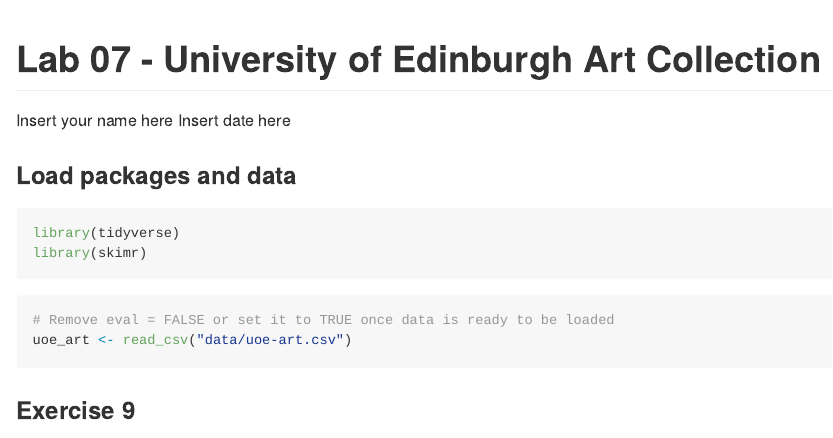
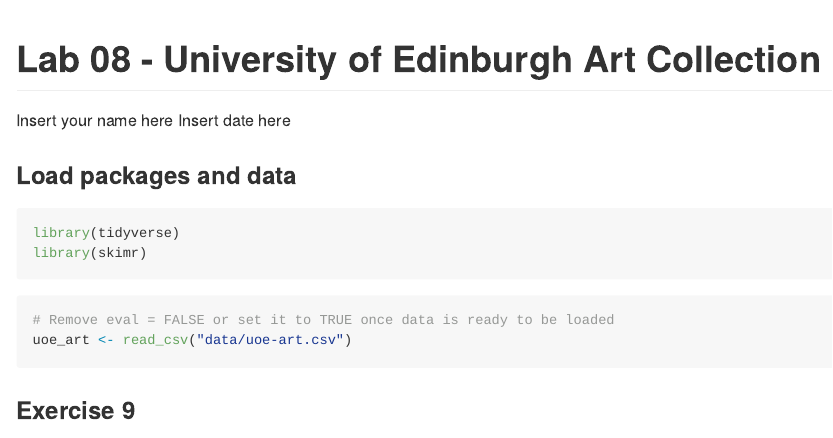
Before and after one commit to zengf15/Lab8-uoe-art, an R Markdown document (lab-08.Rmd): the page in a window 1100 px wide, from its top. Rendered offline with R 4.5, knitr and Pandoc, with nearby package versions.

Commit message:
Update and rename lab-07.Rmd to lab-08.Rmd

```diff
--- a/lab-07.Rmd
+++ b/lab-08.Rmd
@@ -1,5 +1,5 @@
 ---
-title: "Lab 07 - University of Edinburgh Art Collection"
+title: "Lab 08 - University of Edinburgh Art Collection"
 author: "Insert your name here"
 date: "Insert date here"
 output: github_document
```
